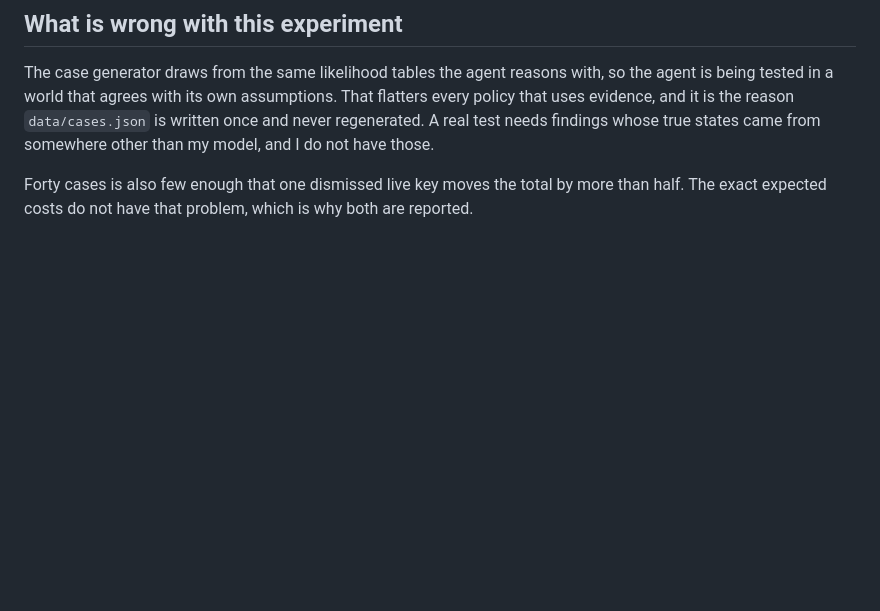
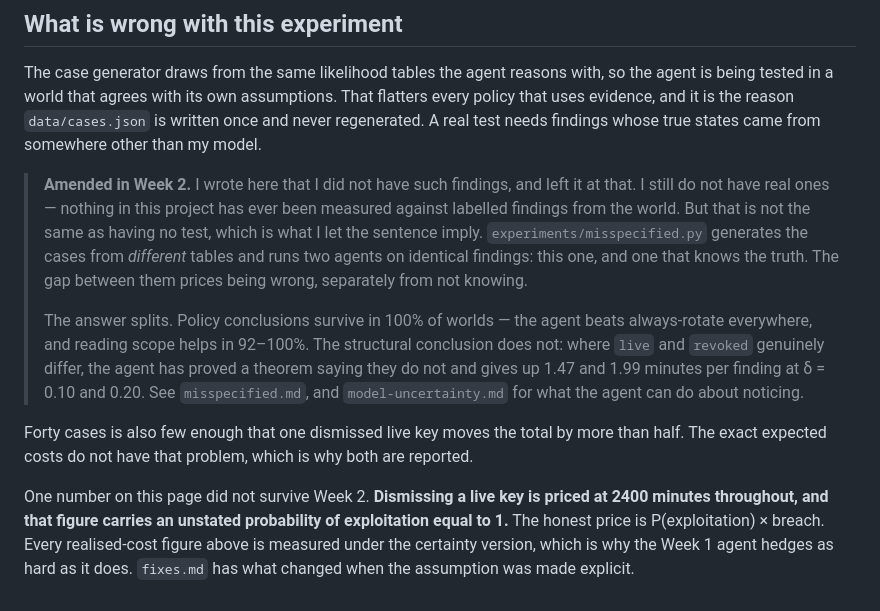
Before and after one commit to grishmaaa/secret-detector-agent, a Markdown page: results/findings.md, the part around the change. Drawn GitHub-style; blank space fills up the shorter version.

Commit message:
Amend the Week 1 findings that Week 2 falsified
results/findings.md said a real test needed cases whose true states
came from outside the model and that I did not have those. W2-7 built that
test: experiments/misspecified.py generates from different tables and runs the
agent against one that knows the truth. Policy conclusions survive in 100% of
worlds; the structural one does not.

The file also prices dismissing a live key at 2400 minutes throughout, which
carries an unstated exploitation probability of 1. Every realised-cost number
on that page is measured under that assumption, so it is now named rather than
left implicit.

Amended in place rather than rewritten. What the file claimed was true of the
Week 1 experiment, and the record of having believed it is worth more than a
clean page.

Co-Authored-By: Claude Opus 5 <noreply@anthropic.com>
Claude-Session: https://claude.ai/code/session_01HtK4gKSm1qyt8cZouDrT3w

```diff
--- a/results/findings.md
+++ b/results/findings.md
@@ -85,9 +85,30 @@ The case generator draws from the same likelihood tables the agent reasons
 with, so the agent is being tested in a world that agrees with its own
 assumptions. That flatters every policy that uses evidence, and it is the
 reason `data/cases.json` is written once and never regenerated. A real test
-needs findings whose true states came from somewhere other than my model, and
-I do not have those.
+needs findings whose true states came from somewhere other than my model.
+
+> **Amended in Week 2.** I wrote here that I did not have such findings, and
+> left it at that. I still do not have real ones — nothing in this project has
+> ever been measured against labelled findings from the world. But that is not
+> the same as having no test, which is what I let the sentence imply.
+> `experiments/misspecified.py` generates the cases from *different* tables and
+> runs two agents on identical findings: this one, and one that knows the truth.
+> The gap between them prices being wrong, separately from not knowing.
+>
+> The answer splits. Policy conclusions survive in 100% of worlds — the agent
+> beats always-rotate everywhere, and reading scope helps in 92–100%. The
+> structural conclusion does not: where `live` and `revoked` genuinely differ,
+> the agent has proved a theorem saying they do not and gives up 1.47 and 1.99
+> minutes per finding at δ = 0.10 and 0.20. See `misspecified.md`, and
+> `model-uncertainty.md` for what the agent can do about noticing.
 
 Forty cases is also few enough that one dismissed live key moves the total by
 more than half. The exact expected costs do not have that problem, which is why
 both are reported.
+
+One number on this page did not survive Week 2. **Dismissing a live key is
+priced at 2400 minutes throughout, and that figure carries an unstated
+probability of exploitation equal to 1.** The honest price is P(exploitation) ×
+breach. Every realised-cost figure above is measured under the certainty
+version, which is why the Week 1 agent hedges as hard as it does. `fixes.md`
+has what changed when the assumption was made explicit.
```
